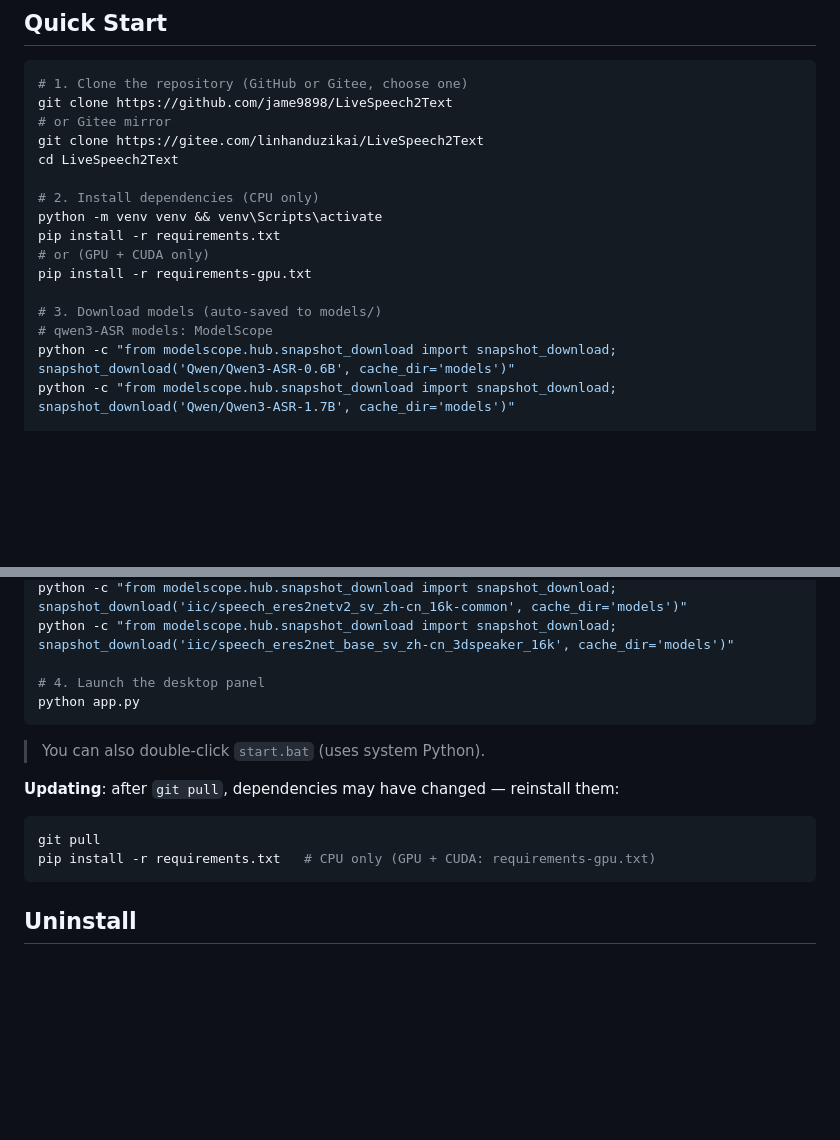
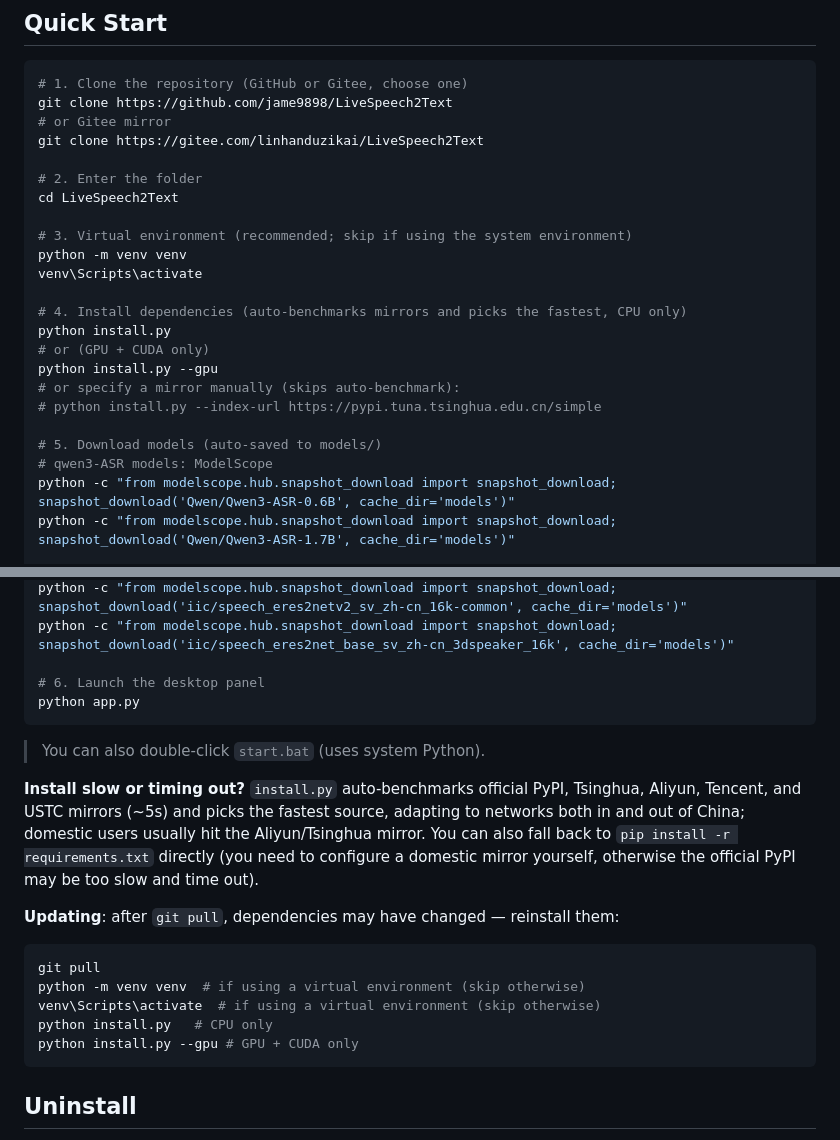
Before and after one commit to jame9898/LiveSpeech2Text, a Markdown page: README_EN.md, 2 parts joined by grey strips. Drawn GitHub-style; blank space fills up the shorter version.

Commit message:
docs: 英文 README 与中文版完全同步（快速开始改用 install.py/镜像测速/--gpu/--index-url，补齐安装慢超时与更新代码段落）

````diff
--- a/README_EN.md
+++ b/README_EN.md
@@ -28,15 +28,22 @@ Developed and tested on Windows 11. Other systems are not verified.
 git clone https://github.com/jame9898/LiveSpeech2Text
 # or Gitee mirror
 git clone https://gitee.com/linhanduzikai/LiveSpeech2Text
+
+# 2. Enter the folder
 cd LiveSpeech2Text
 
-# 2. Install dependencies (CPU only)
-python -m venv venv && venv\Scripts\activate
-pip install -r requirements.txt
+# 3. Virtual environment (recommended; skip if using the system environment)
+python -m venv venv
+venv\Scripts\activate
+
+# 4. Install dependencies (auto-benchmarks mirrors and picks the fastest, CPU only)
+python install.py
 # or (GPU + CUDA only)
-pip install -r requirements-gpu.txt
+python install.py --gpu
+# or specify a mirror manually (skips auto-benchmark):
+# python install.py --index-url https://pypi.tuna.tsinghua.edu.cn/simple
 
-# 3. Download models (auto-saved to models/)
+# 5. Download models (auto-saved to models/)
 # qwen3-ASR models: ModelScope
 python -c "from modelscope.hub.snapshot_download import snapshot_download; snapshot_download('Qwen/Qwen3-ASR-0.6B', cache_dir='models')"
 python -c "from modelscope.hub.snapshot_download import snapshot_download; snapshot_download('Qwen/Qwen3-ASR-1.7B', cache_dir='models')"
@@ -51,17 +58,22 @@ python -c "from modelscope.hub.snapshot_download import snapshot_download; snaps
 python -c "from modelscope.hub.snapshot_download import snapshot_download; snapshot_download('iic/speech_eres2netv2_sv_zh-cn_16k-common', cache_dir='models')"
 python -c "from modelscope.hub.snapshot_download import snapshot_download; snapshot_download('iic/speech_eres2net_base_sv_zh-cn_3dspeaker_16k', cache_dir='models')"
 
-# 4. Launch the desktop panel
+# 6. Launch the desktop panel
 python app.py
 ```
 
 > You can also double-click `start.bat` (uses system Python).
 
+**Install slow or timing out?** `install.py` auto-benchmarks official PyPI, Tsinghua, Aliyun, Tencent, and USTC mirrors (~5s) and picks the fastest source, adapting to networks both in and out of China; domestic users usually hit the Aliyun/Tsinghua mirror. You can also fall back to `pip install -r requirements.txt` directly (you need to configure a domestic mirror yourself, otherwise the official PyPI may be too slow and time out).
+
 **Updating**: after `git pull`, dependencies may have changed — reinstall them:
 
 ```bash
 git pull
-pip install -r requirements.txt   # CPU only (GPU + CUDA: requirements-gpu.txt)
+python -m venv venv  # if using a virtual environment (skip otherwise)
+venv\Scripts\activate  # if using a virtual environment (skip otherwise)
+python install.py   # CPU only
+python install.py --gpu # GPU + CUDA only
 ```
 
 ## Uninstall
````
